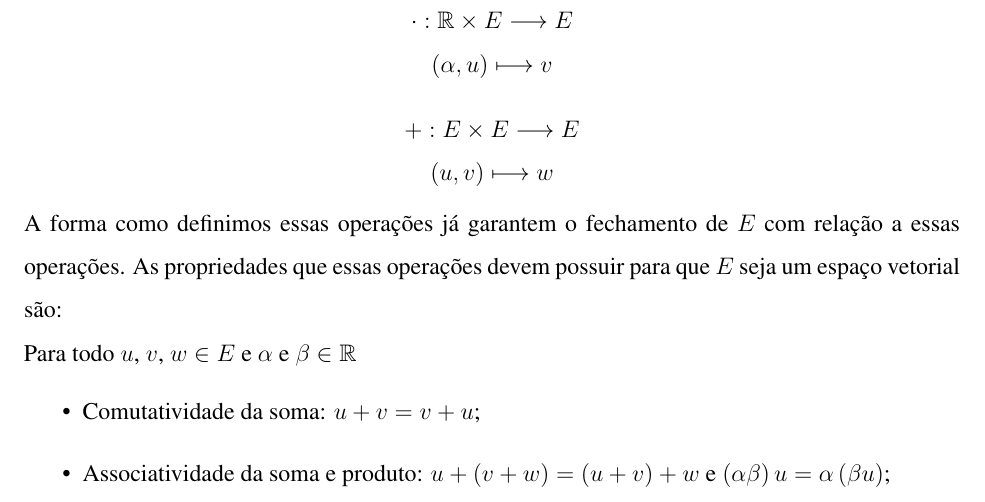
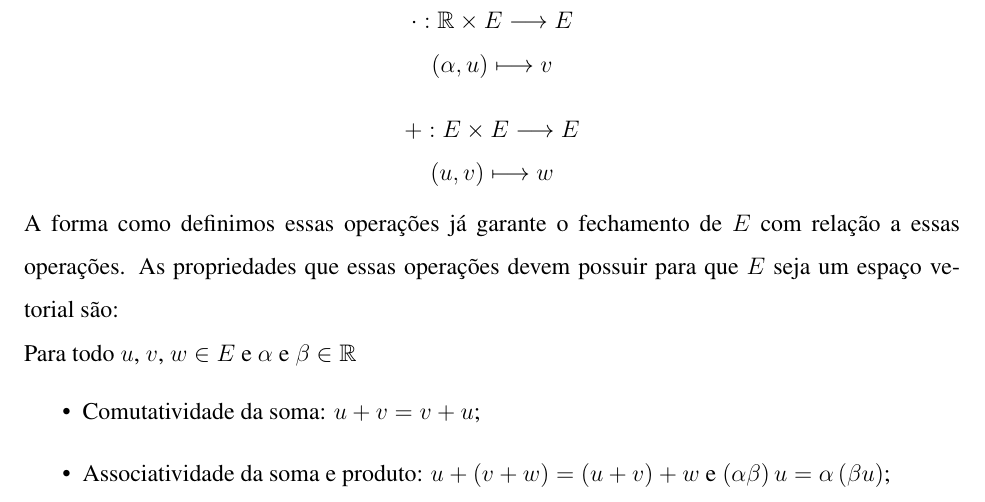
Before and after one commit to DaniloVieiraCosta1729/Matem-tica, a LaTeX paper (Algebra_Linear.tex): part of the page, cut so that both start at the same text. Compiled offline with pdfLaTeX.

Commit message:
correção

```diff
--- a/Algebra_Linear.tex
+++ b/Algebra_Linear.tex
@@ -39,7 +39,7 @@ $$
     +: E \times E \longrightarrow E \\\left(u,v\right) \longmapsto w
 \end{matrix}
 $$
-A forma como definimos essas operações já garantem o fechamento de $E$ com relação a essas operações.
+A forma como definimos essas operações já garante o fechamento de $E$ com relação a essas operações.
 As propriedades que essas operações devem possuir para que $E$ seja um espaço vetorial são:\\
 Para todo $u$, $v$, $w \in E$ e  $\alpha$ e $\beta \in \mathbb{R}$
 \begin{itemize}
```
Also changed, not shown: Algebra_Linear.pdf, 3 other files.
